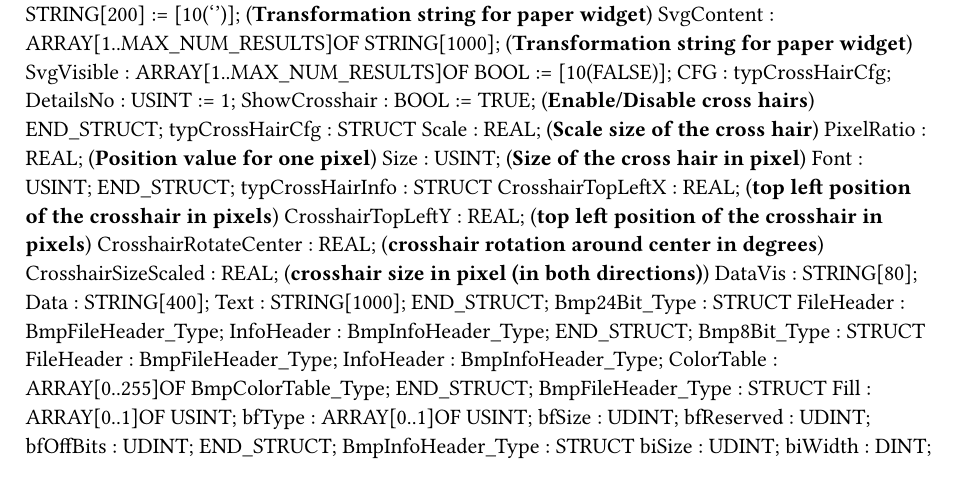
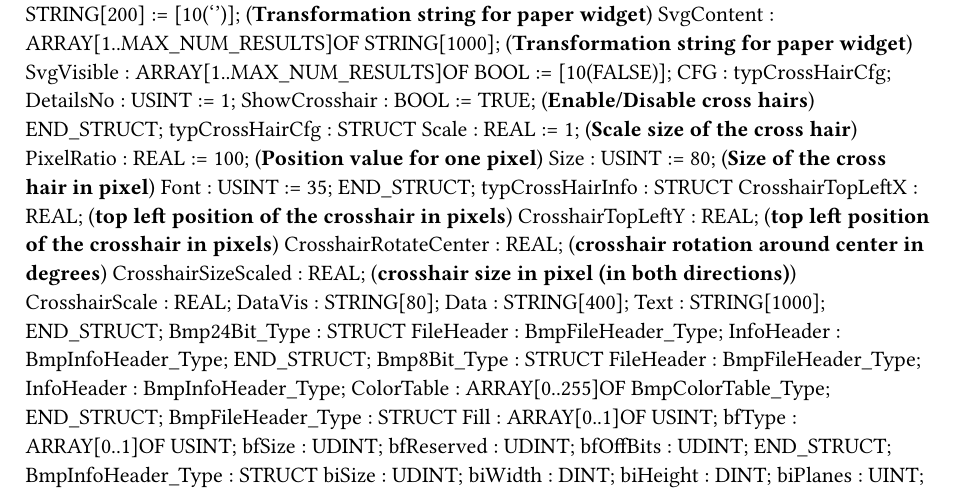
Before and after one commit to br-automation-com/mappVision-Demo, a Typst document (Logical/Vision/Vi_image/Types.typ): part of the page, cut so that both start at the same text. Compiled offline with Typst 0.15.

Commit message:
Fix: Init-values for crosshair

```diff
--- a/Logical/Vision/Vi_image/Types.typ
+++ b/Logical/Vision/Vi_image/Types.typ
@@ -58,16 +58,17 @@ TYPE
 		ShowCrosshair : BOOL := TRUE; (*Enable/Disable cross hairs*)
 	END_STRUCT;
 	typCrossHairCfg : 	STRUCT
-		Scale : REAL; (*Scale size of the cross hair*)
-		PixelRatio : REAL; (*Position value for one pixel*)
-		Size : USINT; (*Size of the cross hair in pixel*)
-		Font : USINT;
+		Scale : REAL := 1; (*Scale size of the cross hair*)
+		PixelRatio : REAL := 100; (*Position value for one pixel*)
+		Size : USINT := 80; (*Size of the cross hair in pixel*)
+		Font : USINT := 35;
 	END_STRUCT;
 	typCrossHairInfo : 	STRUCT
 		CrosshairTopLeftX : REAL; (*top left position of the crosshair in pixels*)
 		CrosshairTopLeftY : REAL; (*top left position of the crosshair in pixels*)
 		CrosshairRotateCenter : REAL; (*crosshair rotation around center in degrees*)
 		CrosshairSizeScaled : REAL; (*crosshair size in pixel (in both directions)*)
+		CrosshairScale : REAL;
 		DataVis : STRING[80];
 		Data : STRING[400];
 		Text : STRING[1000];
```
